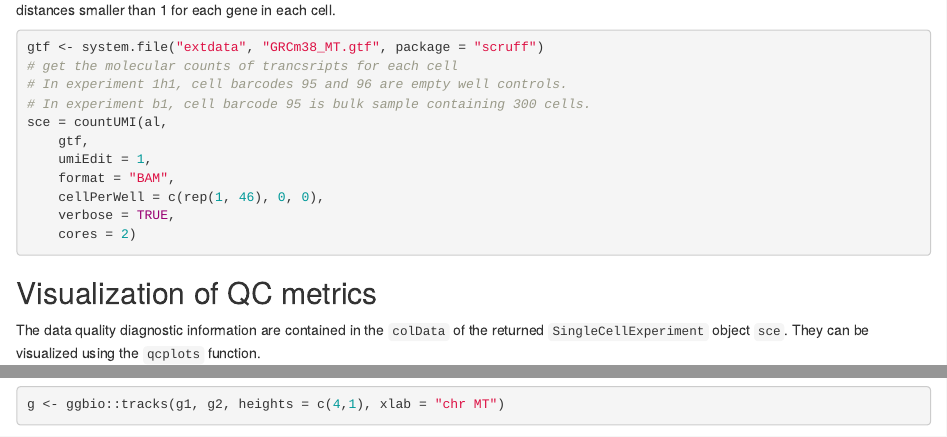
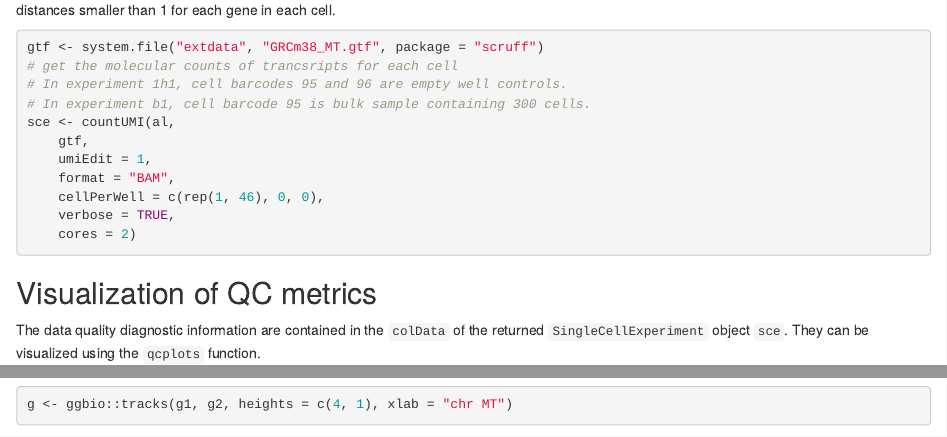
Before and after one commit to campbio/scruff, an R Markdown document (vignettes/scruff.Rmd): the page in a window 1100 px wide, from 3700 px down, and a second part further down, joined at a grey line. Rendered offline with R 4.5, knitr and Pandoc, with nearby package versions; drawn as R Markdown's standard HTML page in place of the format the file asks for; some code elsewhere in the file could not run offline.

Commit message:
fix lints, version bump

```diff
--- a/vignettes/scruff.Rmd
+++ b/vignettes/scruff.Rmd
@@ -181,7 +181,7 @@ gtf <- system.file("extdata", "GRCm38_MT.gtf", package = "scruff")
 # get the molecular counts of trancsripts for each cell
 # In experiment 1h1, cell barcodes 95 and 96 are empty well controls.
 # In experiment b1, cell barcode 95 is bulk sample containing 300 cells.
-sce = countUMI(al,
+sce <- countUMI(al,
     gtf,
     umiEdit = 1,
     format = "BAM",
```
Also changed, not shown: data-raw/Mus_musculus/barcodeExample.R (+1 -1 lines), data-raw/exampleFastqs.R (+8 -6 lines), data-raw/10x/cbWhitelist737KAugust2016.R (line endings or trailing spaces), vignettes/scruff.Rmd (2 more changed lines), 1 other file.
